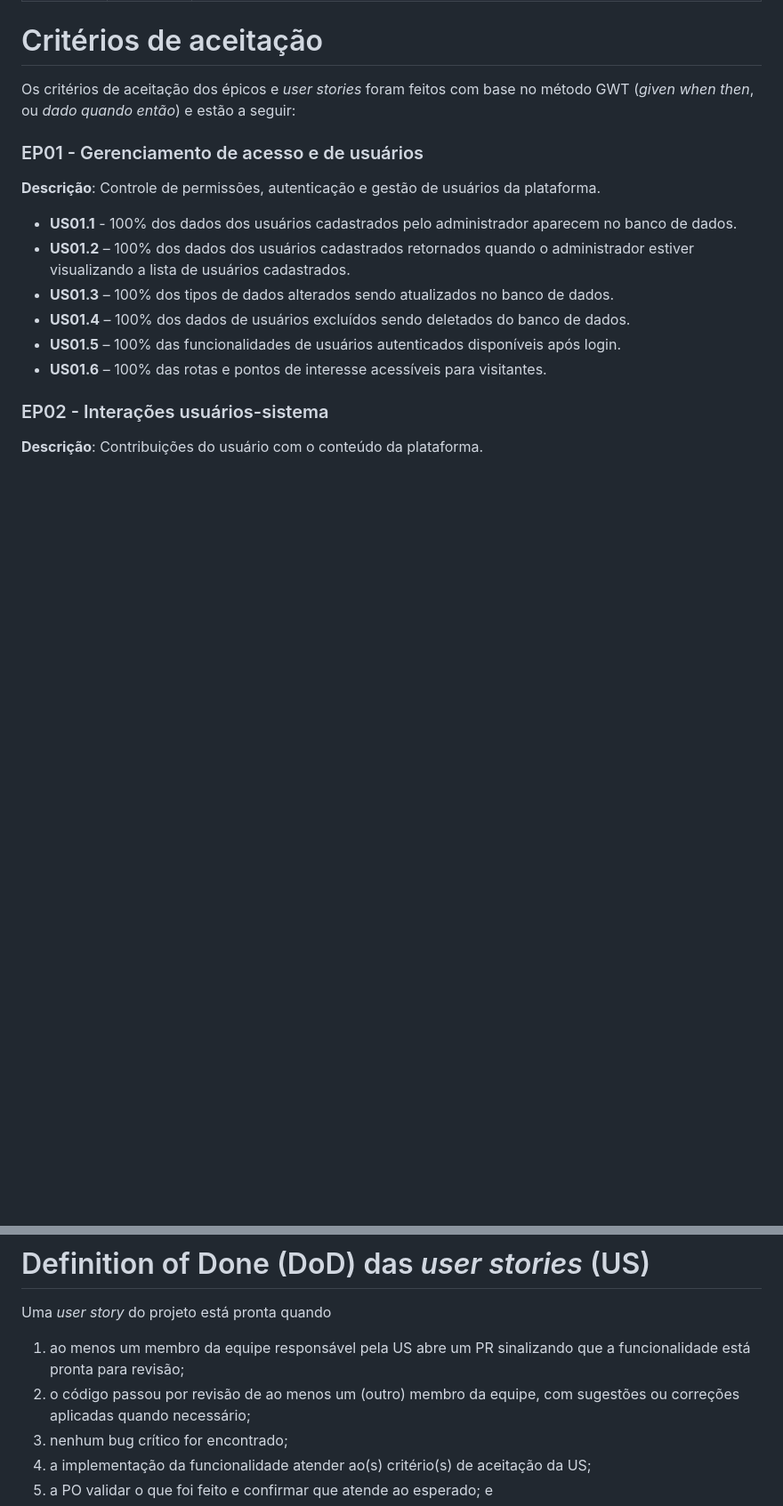
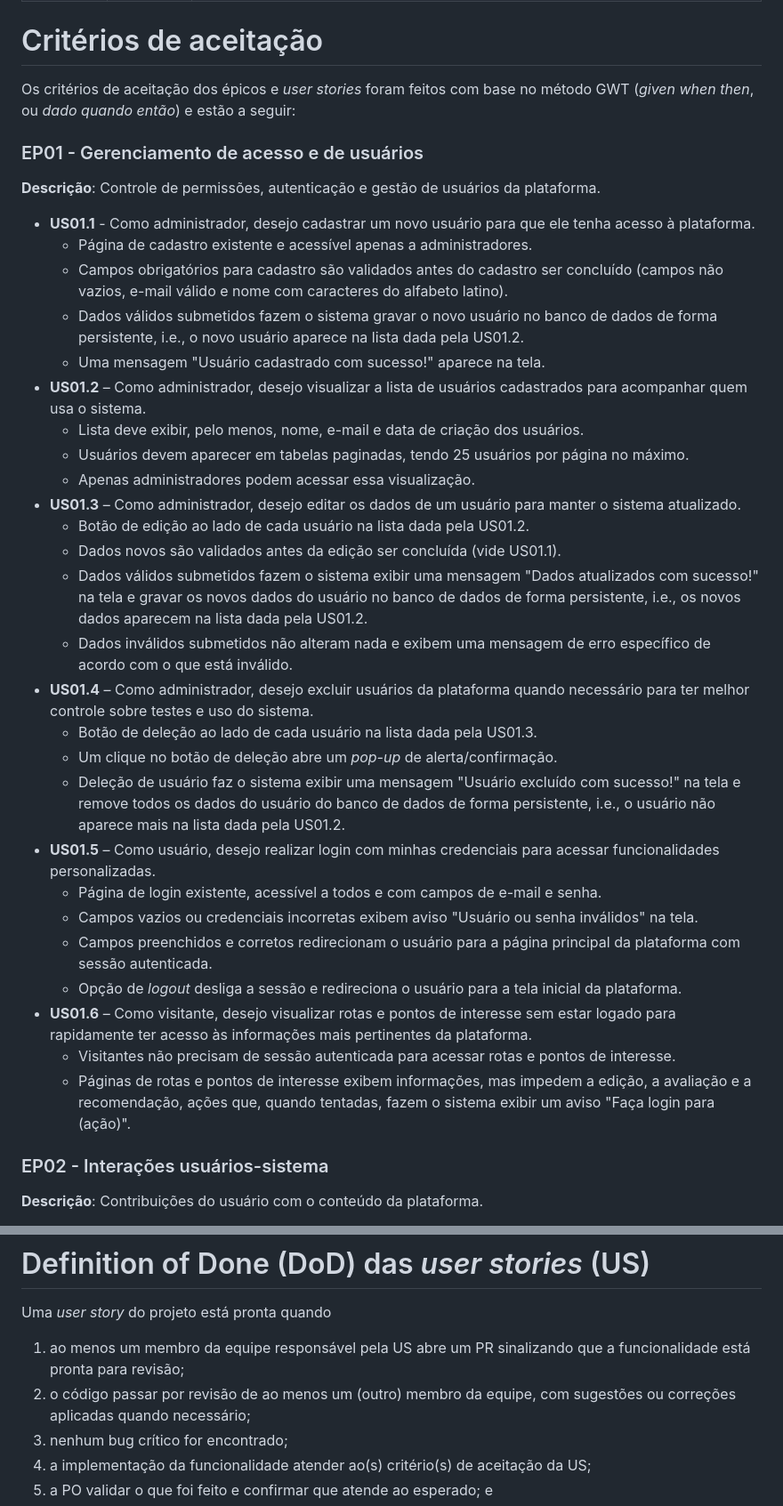
Before and after one commit to Gustavo-Jun-Tsuji/mc656-project-2025, a Markdown page: REQUIREMENTS.md, 2 parts joined by grey strips. Shown at 89% size. Rendered like a GitHub page; blank space fills up the shorter version.

```diff
--- a/REQUIREMENTS.md
+++ b/REQUIREMENTS.md
@@ -46,12 +46,32 @@ Os critérios de aceitação dos épicos e _user stories_ foram feitos com base
 
 ### EP01 - Gerenciamento de acesso e de usuários
 **Descrição**: Controle de permissões, autenticação e gestão de usuários da plataforma.
-- **US01.1** - 100% dos dados dos usuários cadastrados pelo administrador aparecem no banco de dados.
-- **US01.2** – 100% dos dados dos usuários cadastrados retornados quando o administrador estiver visualizando a lista de usuários cadastrados.
-- **US01.3** – 100% dos tipos de dados alterados sendo atualizados no banco de dados.
-- **US01.4** – 100% dos dados de usuários excluídos sendo deletados do banco de dados.
-- **US01.5** – 100% das funcionalidades de usuários autenticados disponíveis após login.
-- **US01.6** – 100% das rotas e pontos de interesse acessíveis para visitantes.
+- **US01.1** - Como administrador, desejo cadastrar um novo usuário para que ele tenha acesso à plataforma.
+ 	- Página de cadastro existente e acessível apenas a administradores.
+  	- Campos obrigatórios para cadastro são validados antes do cadastro ser concluído (campos não vazios, e-mail válido e nome com caracteres do alfabeto latino).
+  	- Dados válidos submetidos fazem o sistema gravar o novo usuário no banco de dados de forma persistente, i.e., o novo usuário aparece na lista dada pela US01.2.
+  	- Uma mensagem "Usuário <nome> cadastrado com sucesso!" aparece na tela.
+- **US01.2** – Como administrador, desejo visualizar a lista de usuários cadastrados para acompanhar quem usa o sistema.
+ 	- Lista deve exibir, pelo menos, nome, e-mail e data de criação dos usuários.
+  	- Usuários devem aparecer em tabelas paginadas, tendo 25 usuários por página no máximo.
+  	- Apenas administradores podem acessar essa visualização.
+- **US01.3** – Como administrador, desejo editar os dados de um usuário para manter o sistema atualizado.
+ 	- Botão de edição ao lado de cada usuário na lista dada pela US01.2.
+  	- Dados novos são validados antes da edição ser concluída (vide US01.1).
+  	- Dados válidos submetidos fazem o sistema exibir uma mensagem "Dados atualizados com sucesso!" na tela e gravar os novos dados do usuário no banco de dados de forma persistente, i.e., os novos dados aparecem na lista dada pela US01.2.
+  	- Dados inválidos submetidos não alteram nada e exibem uma mensagem de erro específico de acordo com o que está inválido.
+- **US01.4** – Como administrador, desejo excluir usuários da plataforma quando necessário para ter melhor controle sobre testes e uso do sistema.
+ 	- Botão de deleção ao lado de cada usuário na lista dada pela US01.3.
+  	- Um clique no botão de deleção abre um _pop-up_ de alerta/confirmação.
+  	- Deleção de usuário faz o sistema exibir uma mensagem "Usuário excluído com sucesso!" na tela e remove todos os dados do usuário do banco de dados de forma persistente, i.e., o usuário não aparece mais na lista dada pela US01.2.
+- **US01.5** – Como usuário, desejo realizar login com minhas credenciais para acessar funcionalidades personalizadas.
+ 	- Página de login existente, acessível a todos e com campos de e-mail e senha.
+  	- Campos vazios ou credenciais incorretas exibem aviso "Usuário ou senha inválidos" na tela.
+  	- Campos preenchidos e corretos redirecionam o usuário para a página principal da plataforma com sessão autenticada.
+  	- Opção de _logout_ desliga a sessão e redireciona o usuário para a tela inicial da plataforma.
+- **US01.6** – Como visitante, desejo visualizar rotas e pontos de interesse sem estar logado para rapidamente ter acesso às informações mais pertinentes da plataforma.
+	- Visitantes não precisam de sessão autenticada para acessar rotas e pontos de interesse.
+ 	- Páginas de rotas e pontos de interesse exibem informações, mas impedem a edição, a avaliação e a recomendação, ações que, quando tentadas, fazem o sistema exibir um aviso "Faça login para (ação)".
 
 ### EP02 - Interações usuários-sistema
 **Descrição**: Contribuições do usuário com o conteúdo da plataforma.
@@ -96,7 +133,7 @@ A título de documentação, as frases criadas com base no método GWT foram:
 # Definition of Done (DoD) das _user stories_ (US)
 Uma _user story_ do projeto está pronta quando
 1. ao menos um membro da equipe responsável pela US abre um PR sinalizando que a funcionalidade está pronta para revisão;
-2. o código passou por revisão de ao menos um (outro) membro da equipe, com sugestões ou correções aplicadas quando necessário;
+2. o código passar por revisão de ao menos um (outro) membro da equipe, com sugestões ou correções aplicadas quando necessário;
 3. nenhum bug crítico for encontrado;
 4. a implementação da funcionalidade atender ao(s) critério(s) de aceitação da US;
 5. a PO validar o que foi feito e confirmar que atende ao esperado; e
```
Also changed, not shown: other parts of REQUIREMENTS.md (+35 -18 lines).
